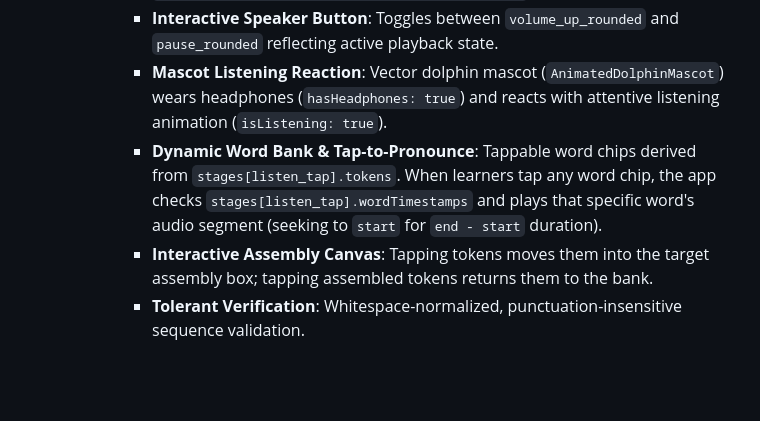
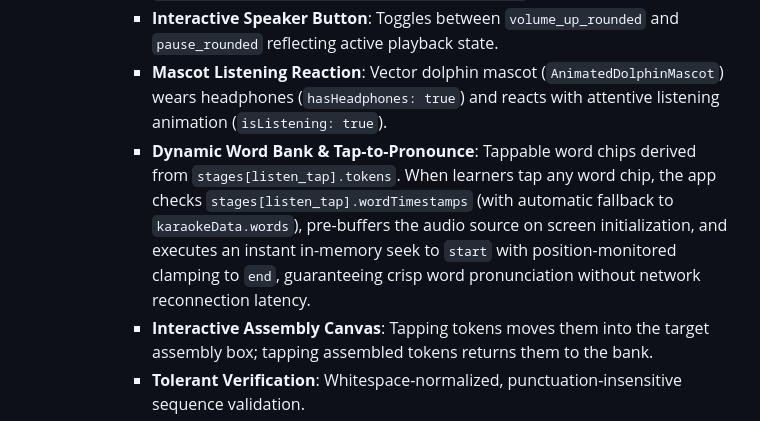
Before and after one commit to amol410/MERNLMS, a Markdown page: android.md, the part around the change. GitHub-like rendering; blank space fills up the shorter version.

Commit message:
docs & feat: document and update lesson tap-to-pronounce audio seek engine

```diff
--- a/android.md
+++ b/android.md
@@ -230,7 +230,7 @@ The Duolingo-grade gamified language path and interactive multi-stage lesson cha
        - **Native `audioplayers` Streaming**: High-fidelity streaming directly from `/api/notes/audio/db/:id` resolved to `https://dolphincoder.com/api/notes/audio/db/:id`.
        - **Interactive Speaker Button**: Toggles between `volume_up_rounded` and `pause_rounded` reflecting active playback state.
        - **Mascot Listening Reaction**: Vector dolphin mascot (`AnimatedDolphinMascot`) wears headphones (`hasHeadphones: true`) and reacts with attentive listening animation (`isListening: true`).
-       - **Dynamic Word Bank & Tap-to-Pronounce**: Tappable word chips derived from `stages[listen_tap].tokens`. When learners tap any word chip, the app checks `stages[listen_tap].wordTimestamps` and plays that specific word's audio segment (seeking to `start` for `end - start` duration).
+       - **Dynamic Word Bank & Tap-to-Pronounce**: Tappable word chips derived from `stages[listen_tap].tokens`. When learners tap any word chip, the app checks `stages[listen_tap].wordTimestamps` (with automatic fallback to `karaokeData.words`), pre-buffers the audio source on screen initialization, and executes an instant in-memory seek to `start` with position-monitored clamping to `end`, guaranteeing crisp word pronunciation without network reconnection latency.
        - **Interactive Assembly Canvas**: Tapping tokens moves them into the target assembly box; tapping assembled tokens returns them to the bank.
        - **Tolerant Verification**: Whitespace-normalized, punctuation-insensitive sequence validation.
     3. **Stage 2: Sentence Builder (`sentence_builder`)**: English prompt card, scrambled German token bank, and grammar syntax check.
```
Also changed, not shown: android_features.md (+2 -2 lines).
